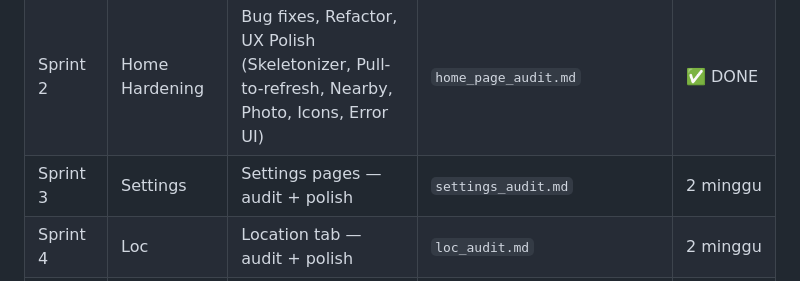
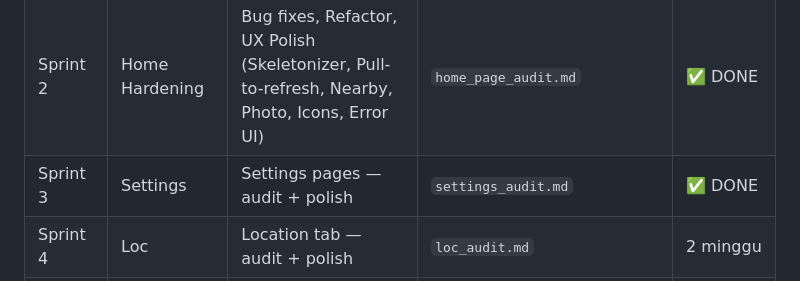
Before and after one commit to fahrezahaydar/health_pal, a Markdown page: docs/progress/sprint_roadmap.md, the part around the change. Rendered like a GitHub page.

```diff
--- a/docs/progress/sprint_roadmap.md
+++ b/docs/progress/sprint_roadmap.md
@@ -12,7 +12,7 @@
 |--------|------|-------|--------------|---------|
 | Sprint 1 | Foundation | Auth, Home, Doctor, Booking, Profile, Loc, Settings, Notif | — | ✅ DONE |
 | Sprint 2 | Home Hardening | Bug fixes, Refactor, UX Polish (Skeletonizer, Pull-to-refresh, Nearby, Photo, Icons, Error UI) | `home_page_audit.md` | ✅ DONE |
-| Sprint 3 | Settings | Settings pages — audit + polish | `settings_audit.md` | 2 minggu |
+| Sprint 3 | Settings | Settings pages — audit + polish | `settings_audit.md` | ✅ DONE |
 | Sprint 4 | Loc | Location tab — audit + polish | `loc_audit.md` | 2 minggu |
 | Sprint 5 | Doctor | Doctor Search + Detail — audit + polish | `doctor_audit.md` | 2 minggu |
 | Sprint 6 | Booking | Booking flow (create, history, detail, cancel) — audit + polish | `booking_audit.md` | 2 minggu |
```
Also changed, not shown: docs/progress/sprint_3_plan.md (+13 -13 lines).
